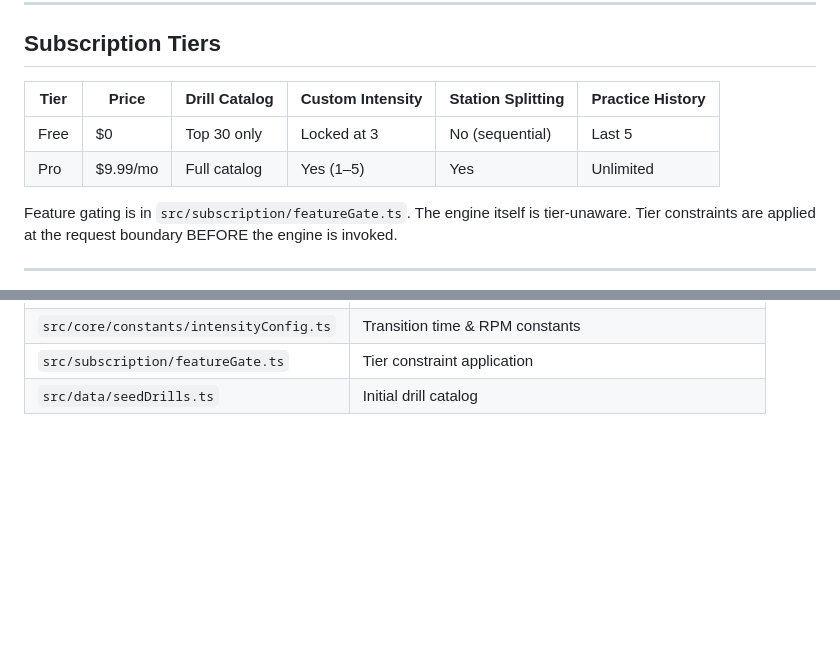
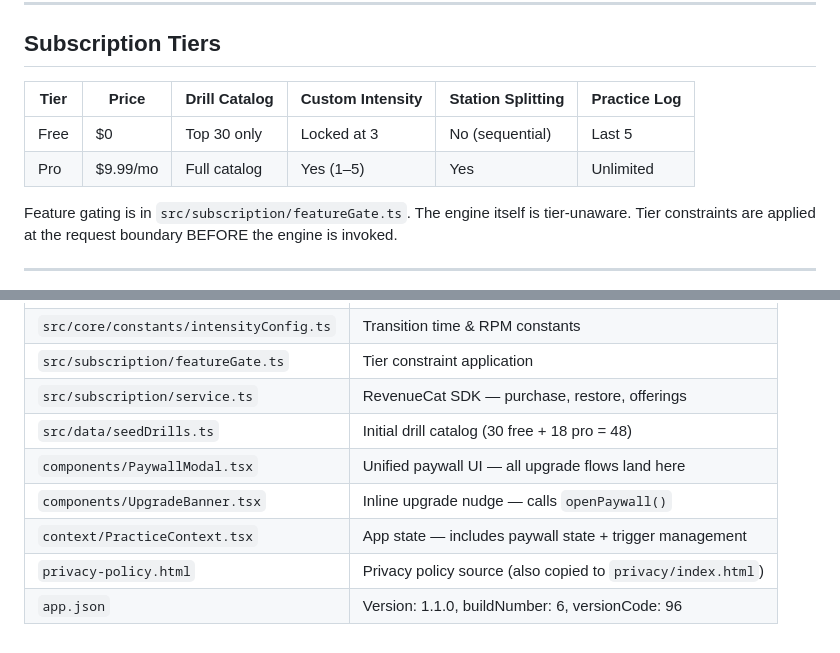
Before and after one commit to jinlee1978/diamondscript, a Markdown page: CLAUDE.md, 2 parts joined by grey strips. Rendered like a GitHub page; blank space fills up the shorter version.

```diff
--- a/CLAUDE.md
+++ b/CLAUDE.md
@@ -7,10 +7,10 @@ Code that touches these domains references these definitions — never hardcodes
 
 ## Subscription Tiers
 
-| Tier | Price    | Drill Catalog   | Custom Intensity | Station Splitting | Practice History |
-|------|----------|-----------------|------------------|-------------------|------------------|
-| Free | $0       | Top 30 only     | Locked at 3      | No (sequential)   | Last 5           |
-| Pro  | $9.99/mo | Full catalog    | Yes (1–5)        | Yes               | Unlimited        |
+| Tier | Price    | Drill Catalog   | Custom Intensity | Station Splitting | Practice Log |
+|------|----------|-----------------|------------------|-------------------|--------------|
+| Free | $0       | Top 30 only     | Locked at 3      | No (sequential)   | Last 5       |
+| Pro  | $9.99/mo | Full catalog    | Yes (1–5)        | Yes               | Unlimited    |
 
 Feature gating is in `src/subscription/featureGate.ts`.
 The engine itself is tier-unaware. Tier constraints are applied at the request boundary BEFORE the engine is invoked.
@@ -63,4 +107,10 @@ The array in `src/core/constants/ageGroups.ts` is frozen at runtime. Never sort
 | `src/core/constants/weights.ts` | ALPHA, BETA, GAMMA, MAX_COMPLEXITY_DISTANCE |
 | `src/core/constants/intensityConfig.ts` | Transition time & RPM constants |
 | `src/subscription/featureGate.ts` | Tier constraint application |
-| `src/data/seedDrills.ts` | Initial drill catalog |
+| `src/subscription/service.ts` | RevenueCat SDK — purchase, restore, offerings |
+| `src/data/seedDrills.ts` | Initial drill catalog (30 free + 18 pro = 48) |
+| `components/PaywallModal.tsx` | Unified paywall UI — all upgrade flows land here |
+| `components/UpgradeBanner.tsx` | Inline upgrade nudge — calls `openPaywall()` |
+| `context/PracticeContext.tsx` | App state — includes paywall state + trigger management |
+| `privacy-policy.html` | Privacy policy source (also copied to `privacy/index.html`) |
+| `app.json` | Version: 1.1.0, buildNumber: 6, versionCode: 96 |
```
Also changed, not shown: other parts of CLAUDE.md (+44 -0 lines).
